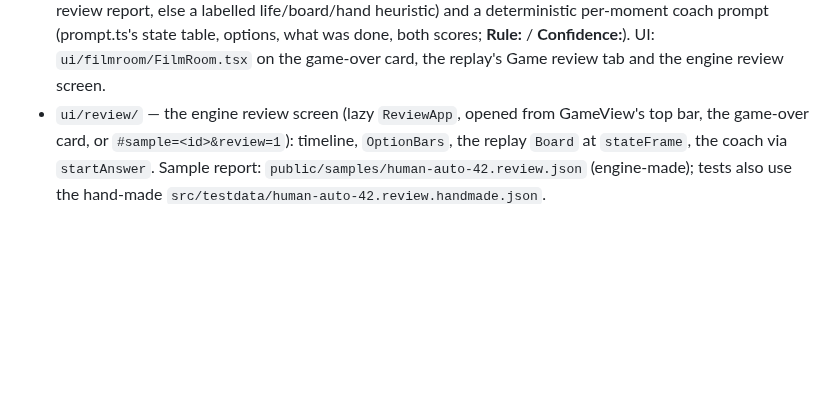
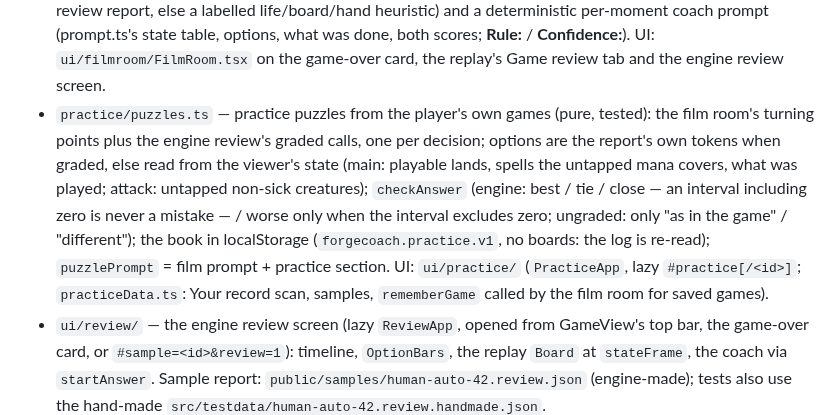
Before and after one commit to jalirkan/ForgeCoach, a Markdown page: CLAUDE.md, the part around the change. GitHub-like rendering; blank space fills up the shorter version.

```diff
--- a/CLAUDE.md
+++ b/CLAUDE.md
@@ -100,6 +100,7 @@ of recorded logs and live-watching are secondary. No backend: everything runs in
   exporter sample, read as is in the tests). UI: `ui/lab/DataPage.tsx` (lazy) + `data.css`.
 - `gameReview.ts` — mtg-table's engine review report (`docs/game-review.md` there, D353): strict validator to a view model (honesty enforced: an interval including zero is never a mistake; a zero-regret close call is a tie; leaf = short-horizon, not a win rate; `knowledge.opponentModel` basic-lands → warning), log matching, option labels from the redacted state, timeline, and the deterministic `reviewExplainPrompt`. `gameReviewClient.ts` — the helper's `/health` `review: 1`, `POST /review`, `GET /review/<id>`, `runReview` polling (injected fetch). `draft/reviewInput.ts` — `oppPool` / `oppKnown` only for the Draft vs AI match the saved draft launched.
 - `filmRoom.ts` — the film room: the three biggest turning points of the viewer's own decisions (score just before a decision → the next scored position after it ends; source: the helper's win chance, else the engine review report, else a labelled life/board/hand heuristic) and a deterministic per-moment coach prompt (prompt.ts's state table, options, what was done, both scores; **Rule:** / **Confidence:**). UI: `ui/filmroom/FilmRoom.tsx` on the game-over card, the replay's Game review tab and the engine review screen.
+- `practice/puzzles.ts` — practice puzzles from the player's own games (pure, tested): the film room's turning points plus the engine review's graded calls, one per decision; options are the report's own tokens when graded, else read from the viewer's state (main: playable lands, spells the untapped mana covers, what was played; attack: untapped non-sick creatures); `checkAnswer` (engine: best / tie / close — an interval including zero is never a mistake — / worse only when the interval excludes zero; ungraded: only "as in the game" / "different"); the book in localStorage (`forgecoach.practice.v1`, no boards: the log is re-read); `puzzlePrompt` = film prompt + practice section. UI: `ui/practice/` (`PracticeApp`, lazy `#practice[/<id>]`; `practiceData.ts`: Your record scan, samples, `rememberGame` called by the film room for saved games).
 - `ui/review/` — the engine review screen (lazy `ReviewApp`, opened from GameView's top bar, the game-over card, or `#sample=<id>&review=1`): timeline, `OptionBars`, the replay `Board` at `stateFrame`, the coach via `startAnswer`. Sample report: `public/samples/human-auto-42.review.json` (engine-made); tests also use the hand-made `src/testdata/human-auto-42.review.handmade.json`.
 - `ambience/` — board scenery (pure, tested in node): `model.ts` (lands → biomes per player, slots by first appearance, growth stages; `SceneryTracker`), `events.ts` (land / creature / attack / damage events), `effects.ts` (spec 1.2 one-shot effects: event → cue, pack or built-in, `EffectQueue` concurrency cap, `effectGate`: live play and normal replay steps fire, jumps and scrubbing cancel), `manifest.ts` (art-pack `scenery.json` schema 1, spec 1.3, strict validator incl. `effects` and `overlay`), `pack.ts` (load, preload, fall back to procedural), `prefs.ts` (off by default; Settings, `?scenery=`; `accents`, `?accents=`), `layout.ts`, `sim.ts` (made-up states for `#ambience`), `overlay.ts` (spec 1.3 board accents: corner / edge pieces split by slot, mirrored for the opponent, width fit, caps, built-in placeholders). UI: `ui/ambience/` — `BoardScenery` (the one overlay hook on PlayView / GameView; lazy-loads `SceneryLayer`, which portals a `SceneryStrip` and, with Settings → Board accents on, a `SceneryOverlay` into each `.battlefield`, both at z-index −1 beneath the cards), `procedural.tsx` (built-in art and effect presets), `SceneryEffects.tsx` (effect renderer), `SceneryOverlay.tsx` + `overlayArt.ts` (accents and their built-in art), `AmbiencePage` (`#ambience` preview, no engine). Contract for art packs: `docs/scenery-pack-spec.md`. Packs are never committed here.
 - `public/cubes/` — the four cube documents (Justin's) and the cube lab's
```
Also changed, not shown: README.md (+28 -0 lines), docs/screens/practice-desktop-question.png (added), docs/screens/practice-phone-reveal.png (added), 11 other files.
